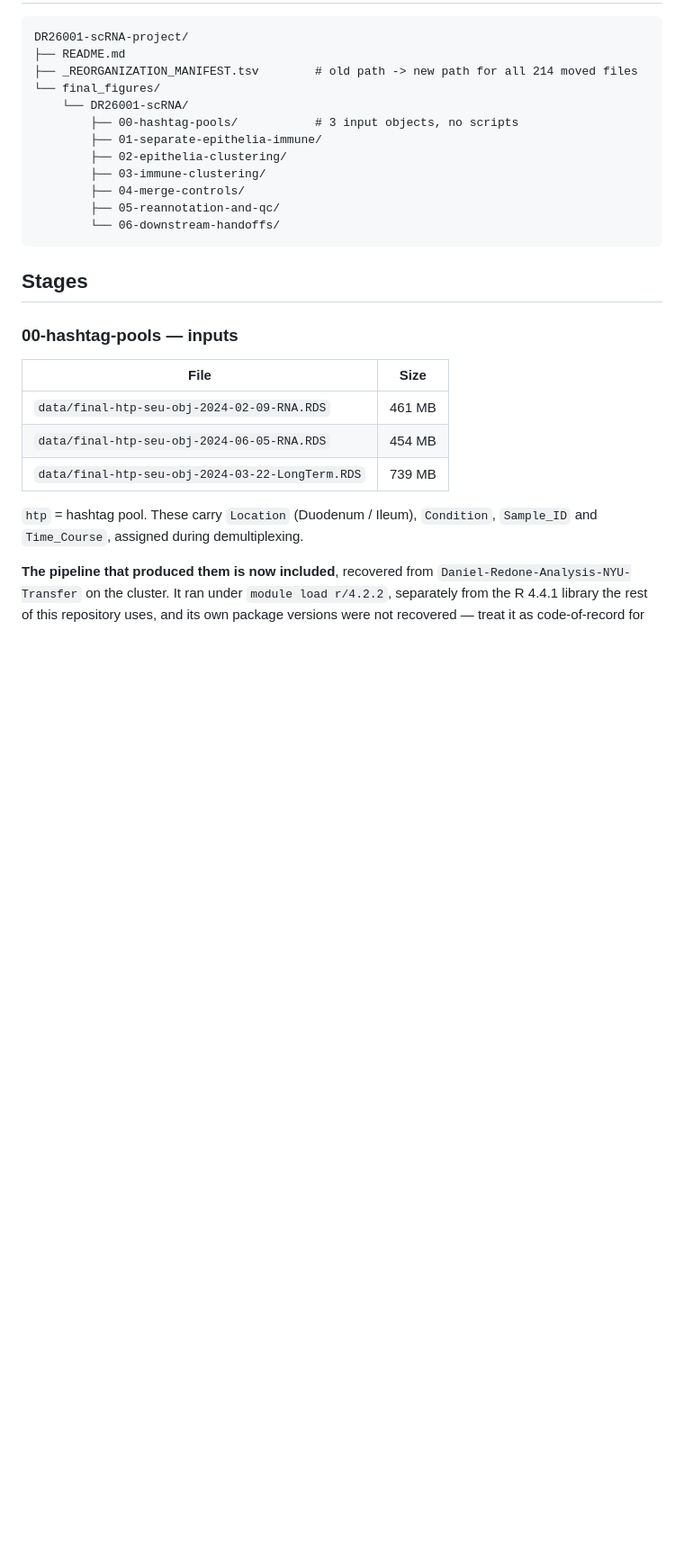
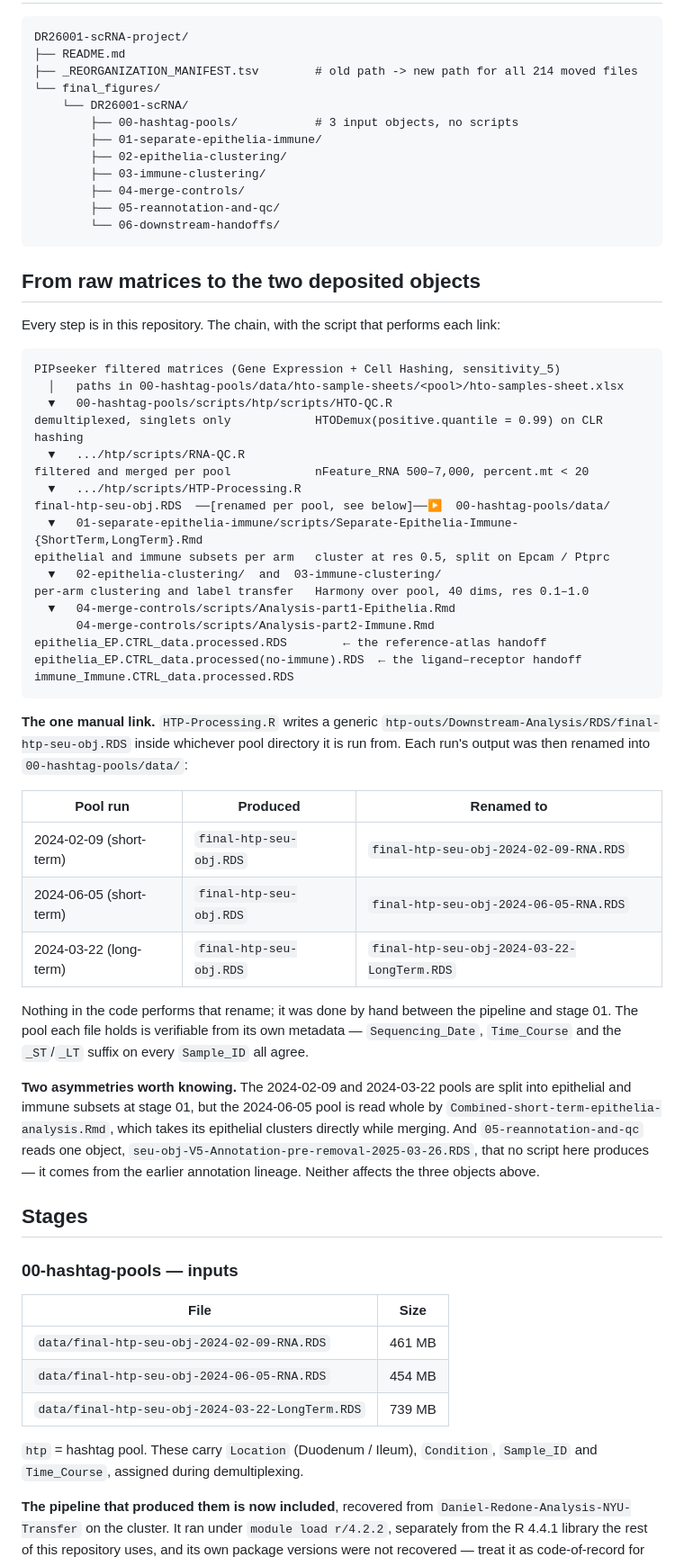
Before and after one commit to Naiklab/Cherry-PIC-Intestinal-Niches, a Markdown page: DR26001-scRNA-project/README.md, the part around the change. Shown at 90% size. Rendered like a GitHub page; blank space fills up the shorter version.

Commit message:
Document the chain from raw matrices to the three deposited objects
The pipeline was added in the two previous commits but nothing stated the whole
path in one place, which is what someone asking how the epithelial and immune
objects were derived actually needs.

The README now traces every link with the script that performs it, from the
PIPseeker matrices through demultiplexing, filtering, the pooled Harmony
pipeline, the epithelial/immune split and per-arm clustering, to the three
objects stage 04 writes.

It also records the one link no script performs. HTP-Processing.R writes a
generic final-htp-seu-obj.RDS inside whichever pool directory it runs in, and
each run's output was renamed by hand into 00-hashtag-pools/data/ with a pool
suffix. The mapping is tabulated, and each file's pool is independently
verifiable from its own Sequencing_Date, Time_Course and Sample_ID suffixes.

Two asymmetries are noted rather than smoothed over: the 2024-06-05 pool is read
whole at stage 02 instead of being split at stage 01 like the other two, and
stage 05 reads one object from the earlier annotation lineage that no script
here produces. Neither is on the path to the three objects.

Co-Authored-By: Claude Opus 5 <noreply@anthropic.com>

````diff
--- a/DR26001-scRNA-project/README.md
+++ b/DR26001-scRNA-project/README.md
@@ -28,6 +28,51 @@ DR26001-scRNA-project/
         ├── 05-reannotation-and-qc/
         └── 06-downstream-handoffs/
 ```
+
+## From raw matrices to the two deposited objects
+
+Every step is in this repository. The chain, with the script that performs each link:
+
+```
+PIPseeker filtered matrices (Gene Expression + Cell Hashing, sensitivity_5)
+  │   paths in 00-hashtag-pools/data/hto-sample-sheets/<pool>/hto-samples-sheet.xlsx
+  ▼   00-hashtag-pools/scripts/htp/scripts/HTO-QC.R
+demultiplexed, singlets only            HTODemux(positive.quantile = 0.99) on CLR hashing
+  ▼   .../htp/scripts/RNA-QC.R
+filtered and merged per pool            nFeature_RNA 500–7,000, percent.mt < 20
+  ▼   .../htp/scripts/HTP-Processing.R
+final-htp-seu-obj.RDS  ──[renamed per pool, see below]──▶  00-hashtag-pools/data/
+  ▼   01-separate-epithelia-immune/scripts/Separate-Epithelia-Immune-{ShortTerm,LongTerm}.Rmd
+epithelial and immune subsets per arm   cluster at res 0.5, split on Epcam / Ptprc
+  ▼   02-epithelia-clustering/  and  03-immune-clustering/
+per-arm clustering and label transfer   Harmony over pool, 40 dims, res 0.1–1.0
+  ▼   04-merge-controls/scripts/Analysis-part1-Epithelia.Rmd
+      04-merge-controls/scripts/Analysis-part2-Immune.Rmd
+epithelia_EP.CTRL_data.processed.RDS        ← the reference-atlas handoff
+epithelia_EP.CTRL_data.processed(no-immune).RDS  ← the ligand–receptor handoff
+immune_Immune.CTRL_data.processed.RDS
+```
+
+**The one manual link.** `HTP-Processing.R` writes a generic
+`htp-outs/Downstream-Analysis/RDS/final-htp-seu-obj.RDS` inside whichever pool directory it is
+run from. Each run's output was then renamed into `00-hashtag-pools/data/`:
+
+| Pool run | Produced | Renamed to |
+|---|---|---|
+| 2024-02-09 (short-term) | `final-htp-seu-obj.RDS` | `final-htp-seu-obj-2024-02-09-RNA.RDS` |
+| 2024-06-05 (short-term) | `final-htp-seu-obj.RDS` | `final-htp-seu-obj-2024-06-05-RNA.RDS` |
+| 2024-03-22 (long-term) | `final-htp-seu-obj.RDS` | `final-htp-seu-obj-2024-03-22-LongTerm.RDS` |
+
+Nothing in the code performs that rename; it was done by hand between the pipeline and stage 01.
+The pool each file holds is verifiable from its own metadata — `Sequencing_Date`,
+`Time_Course` and the `_ST`/`_LT` suffix on every `Sample_ID` all agree.
+
+**Two asymmetries worth knowing.** The 2024-02-09 and 2024-03-22 pools are split into
+epithelial and immune subsets at stage 01, but the 2024-06-05 pool is read whole by
+`Combined-short-term-epithelia-analysis.Rmd`, which takes its epithelial clusters directly
+while merging. And `05-reannotation-and-qc` reads one object,
+`seu-obj-V5-Annotation-pre-removal-2025-03-26.RDS`, that no script here produces — it comes
+from the earlier annotation lineage. Neither affects the three objects above.
 
 ## Stages
 
````
